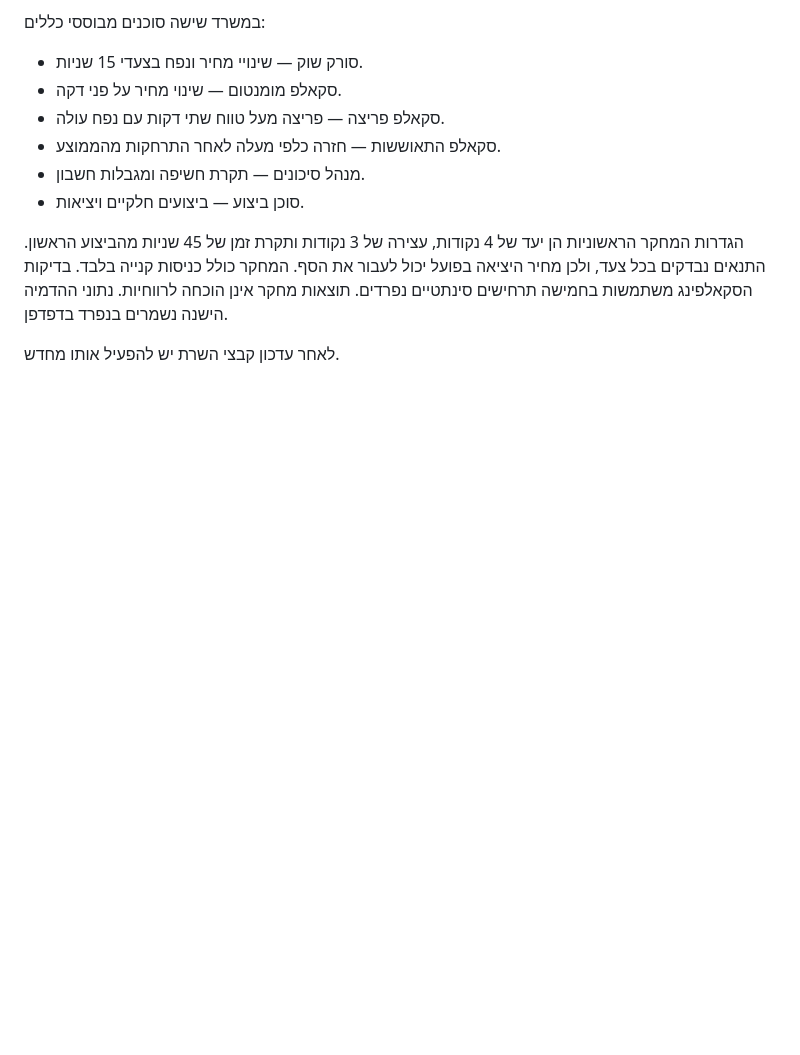
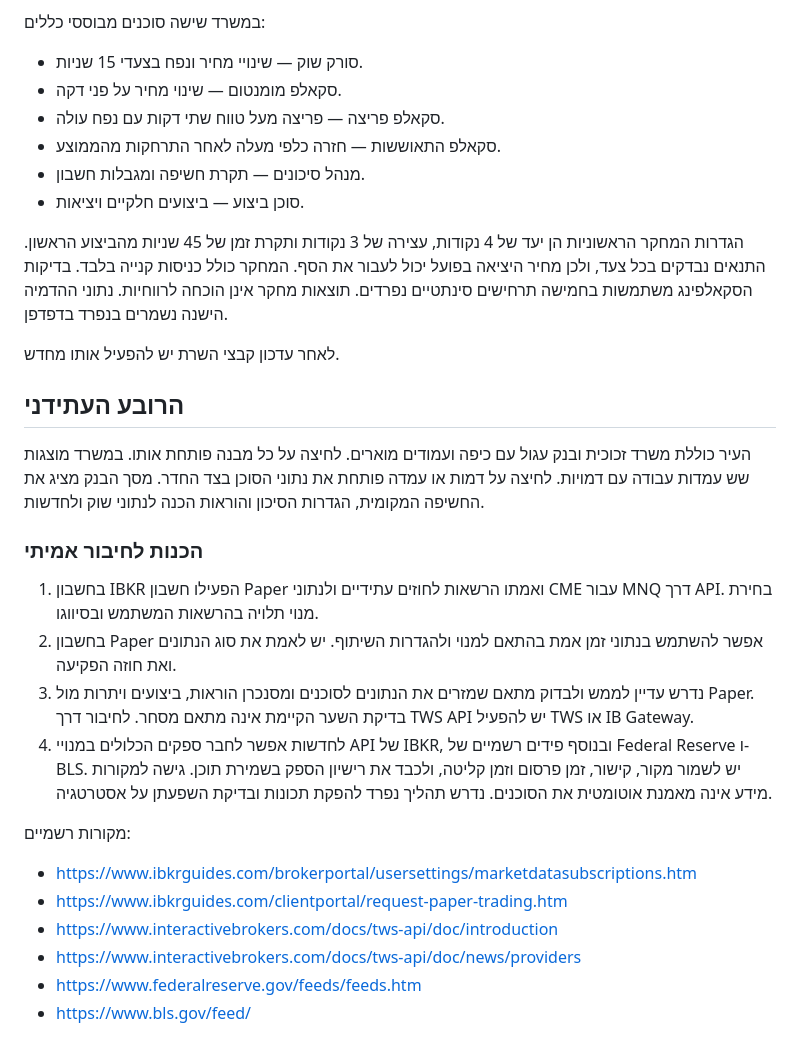
Before and after one commit to dalekatz29/ai-trading-city, a Markdown page: README.md, the part around the change. Rendered like a GitHub page; blank space fills up the shorter version.

Commit message:
Add neon district, bank and interactive office: README.md

```diff
--- a/README.md
+++ b/README.md
@@ -27,3 +27,20 @@
 הגדרות המחקר הראשוניות הן יעד של 4 נקודות, עצירה של 3 נקודות ותקרת זמן של 45 שניות מהביצוע הראשון. התנאים נבדקים בכל צעד, ולכן מחיר היציאה בפועל יכול לעבור את הסף. המחקר כולל כניסות קנייה בלבד. בדיקות הסקאלפינג משתמשות בחמישה תרחישים סינתטיים נפרדים. תוצאות מחקר אינן הוכחה לרווחיות. נתוני ההדמיה הישנה נשמרים בנפרד בדפדפן.
 
 לאחר עדכון קבצי השרת יש להפעיל אותו מחדש.
+
+## הרובע העתידני
+העיר כוללת משרד זכוכית ובנק עגול עם כיפה ועמודים מוארים. לחיצה על כל מבנה פותחת אותו. במשרד מוצגות שש עמדות עבודה עם דמויות. לחיצה על דמות או עמדה פותחת את נתוני הסוכן בצד החדר. מסך הבנק מציג את החשיפה המקומית, הגדרות הסיכון והוראות הכנה לנתוני שוק ולחדשות.
+
+### הכנות לחיבור אמיתי
+1. בחשבון IBKR הפעילו חשבון Paper ואמתו הרשאות לחוזים עתידיים ולנתוני CME עבור MNQ דרך API. בחירת מנוי תלויה בהרשאות המשתמש ובסיווגו.
+2. בחשבון Paper אפשר להשתמש בנתוני זמן אמת בהתאם למנוי ולהגדרות השיתוף. יש לאמת את סוג הנתונים ואת חוזה הפקיעה.
+3. נדרש עדיין לממש ולבדוק מתאם שמזרים את הנתונים לסוכנים ומסנכרן הוראות, ביצועים ויתרות מול Paper. בדיקת השער הקיימת אינה מתאם מסחר. לחיבור דרך TWS API יש להפעיל TWS או IB Gateway.
+4. לחדשות אפשר לחבר ספקים הכלולים במנויי API של IBKR, ובנוסף פידים רשמיים של Federal Reserve ו-BLS. יש לשמור מקור, קישור, זמן פרסום וזמן קליטה, ולכבד את רישיון הספק בשמירת תוכן. גישה למקורות מידע אינה מאמנת אוטומטית את הסוכנים. נדרש תהליך נפרד להפקת תכונות ובדיקת השפעתן על אסטרטגיה.
+
+מקורות רשמיים:
+- https://www.ibkrguides.com/brokerportal/usersettings/marketdatasubscriptions.htm
+- https://www.ibkrguides.com/clientportal/request-paper-trading.htm
+- https://www.interactivebrokers.com/docs/tws-api/doc/introduction
+- https://www.interactivebrokers.com/docs/tws-api/doc/news/providers
+- https://www.federalreserve.gov/feeds/feeds.htm
+- https://www.bls.gov/feed/
```
